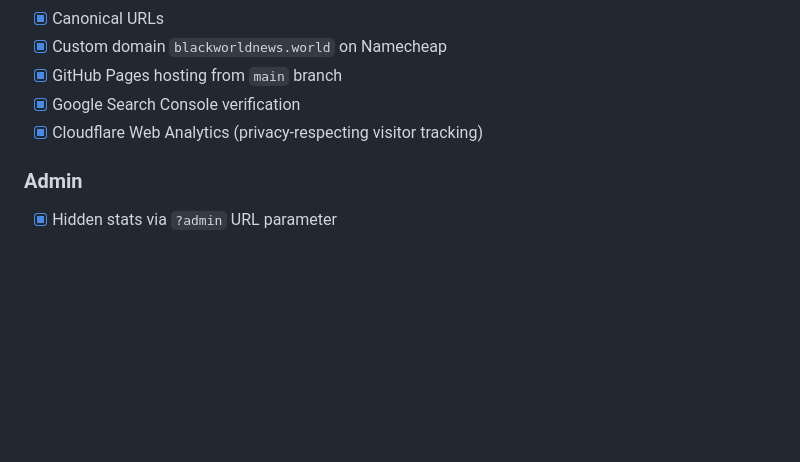
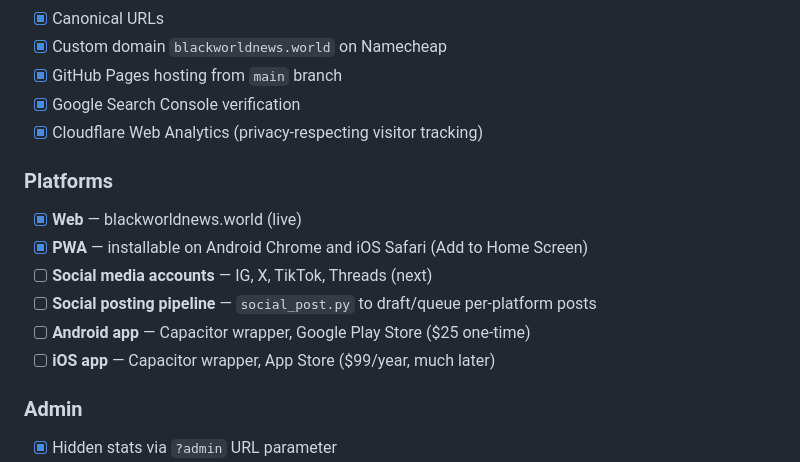
Before and after one commit to plasticglenn/black-world-news, a Markdown page: CHECKLIST.md, the part around the change. GitHub-like rendering; blank space fills up the shorter version.

Commit message:
Checklist: PWA shipped, platforms section added

```diff
--- a/CHECKLIST.md
+++ b/CHECKLIST.md
@@ -74,6 +74,14 @@
 - [x] GitHub Pages hosting from `main` branch
 - [x] Google Search Console verification
 - [x] Cloudflare Web Analytics (privacy-respecting visitor tracking)
+
+### Platforms
+- [x] **Web** — blackworldnews.world (live)
+- [x] **PWA** — installable on Android Chrome and iOS Safari (Add to Home Screen)
+- [ ] **Social media accounts** — IG, X, TikTok, Threads (next)
+- [ ] **Social posting pipeline** — `social_post.py` to draft/queue per-platform posts
+- [ ] **Android app** — Capacitor wrapper, Google Play Store ($25 one-time)
+- [ ] **iOS app** — Capacitor wrapper, App Store ($99/year, much later)
 
 ### Admin
 - [x] Hidden stats via `?admin` URL parameter
```
